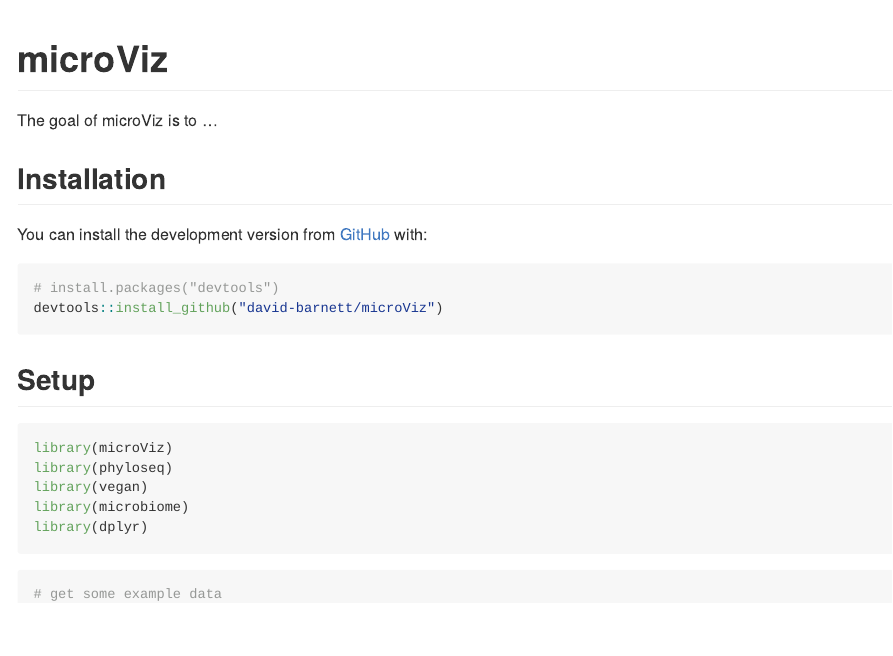
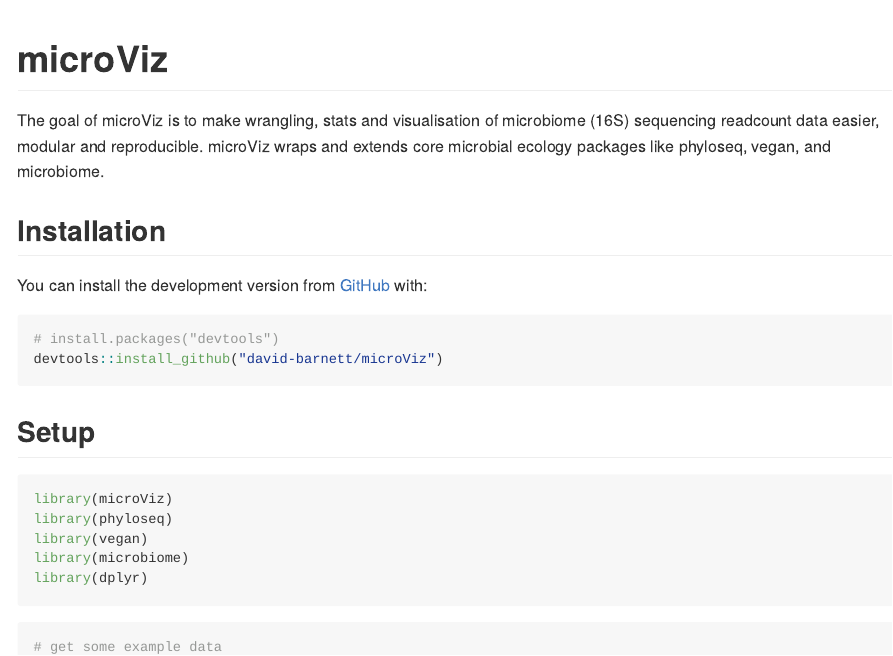
Before and after one commit to david-barnett/microViz, an R Markdown document (README.Rmd): the page in a window 1100 px wide, from its top. The pictures show the output file README.md that the author committed with the source, drawn offline in the style of GitHub.

Commit message:
minor doc updates

```diff
--- a/README.Rmd
+++ b/README.Rmd
@@ -18,7 +18,8 @@
 <!-- badges: start -->
 <!-- badges: end -->
 
-The goal of microViz is to ...
+The goal of microViz is to make wrangling, stats and visualisation of microbiome (16S) sequencing readcount data easier, modular and reproducible.
+microViz wraps and extends core microbial ecology packages like phyloseq, vegan, and microbiome.
 
 ## Installation
 
```
Also changed, not shown: R/plot_ordin8.R (+1 -1 lines), README.md, README.Rmd (5 more changed lines), 2 other files.
